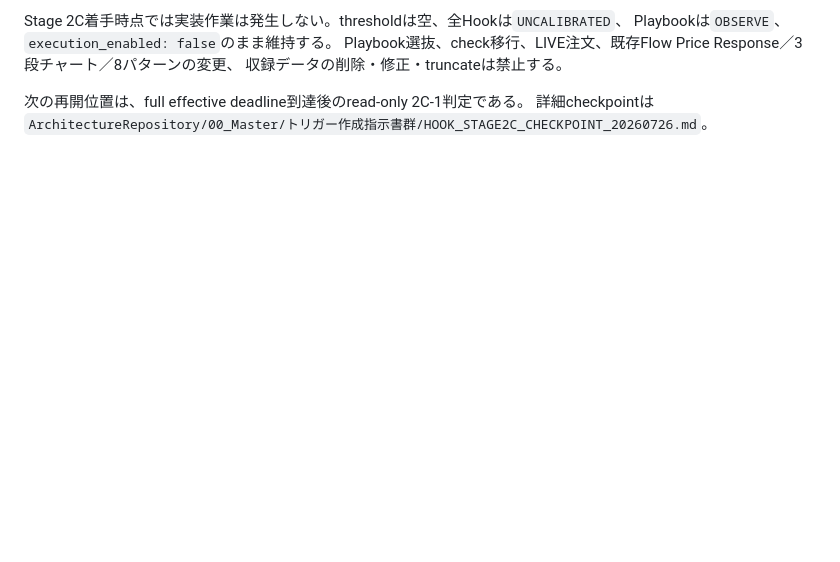
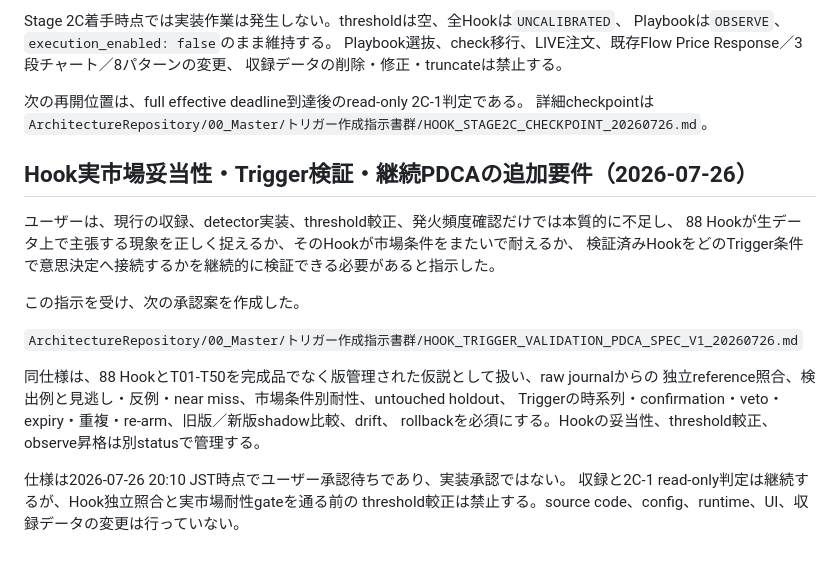
Before and after one commit to nkgm8339/deltaengine, a Markdown page: ArchitectureRepository/00_Master/PROJECT_MEMORY.md, the part around the change. GitHub-like rendering; blank space fills up the shorter version.

Commit message:
docs(observation): propose Hook Trigger validation PDCA

```diff
--- a/ArchitectureRepository/00_Master/PROJECT_MEMORY.md
+++ b/ArchitectureRepository/00_Master/PROJECT_MEMORY.md
@@ -711,3 +711,22 @@ Playbook選抜、check移行、LIVE注文、既存Flow Price Response／3段チ
 次の再開位置は、full effective deadline到達後のread-only 2C-1判定である。
 詳細checkpointは
 `ArchitectureRepository/00_Master/トリガー作成指示書群/HOOK_STAGE2C_CHECKPOINT_20260726.md`。
+
+## Hook実市場妥当性・Trigger検証・継続PDCAの追加要件（2026-07-26）
+
+ユーザーは、現行の収録、detector実装、threshold較正、発火頻度確認だけでは本質的に不足し、
+88 Hookが生データ上で主張する現象を正しく捉えるか、そのHookが市場条件をまたいで耐えるか、
+検証済みHookをどのTrigger条件で意思決定へ接続するかを継続的に検証できる必要があると指示した。
+
+この指示を受け、次の承認案を作成した。
+
+`ArchitectureRepository/00_Master/トリガー作成指示書群/HOOK_TRIGGER_VALIDATION_PDCA_SPEC_V1_20260726.md`
+
+同仕様は、88 HookとT01-T50を完成品でなく版管理された仮説として扱い、raw journalからの
+独立reference照合、検出例と見逃し・反例・near miss、市場条件別耐性、untouched holdout、
+Triggerの時系列・confirmation・veto・expiry・重複・re-arm、旧版／新版shadow比較、drift、
+rollbackを必須にする。Hookの妥当性、threshold較正、observe昇格は別statusで管理する。
+
+仕様は2026-07-26 20:10 JST時点でユーザー承認待ちであり、実装承認ではない。
+収録と2C-1 read-only判定は継続するが、Hook独立照合と実市場耐性gateを通る前の
+threshold較正は禁止する。source code、config、runtime、UI、収録データの変更は行っていない。
```
Also changed, not shown: 2 other files.
